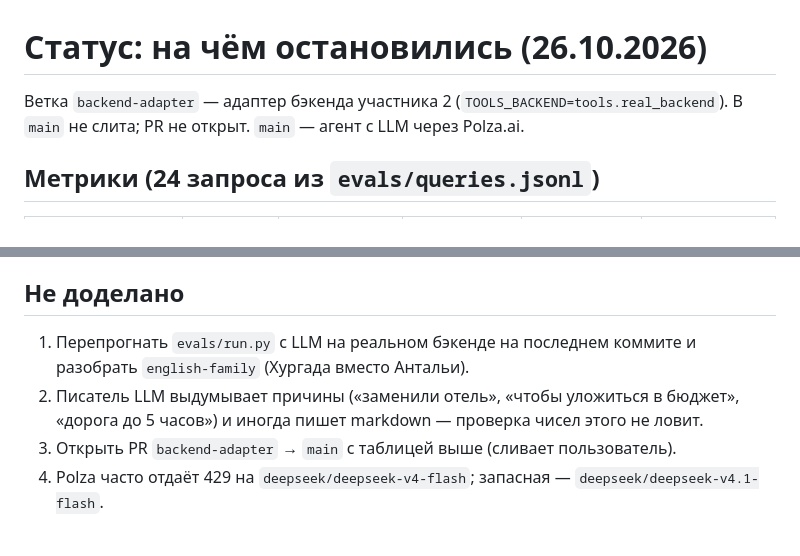
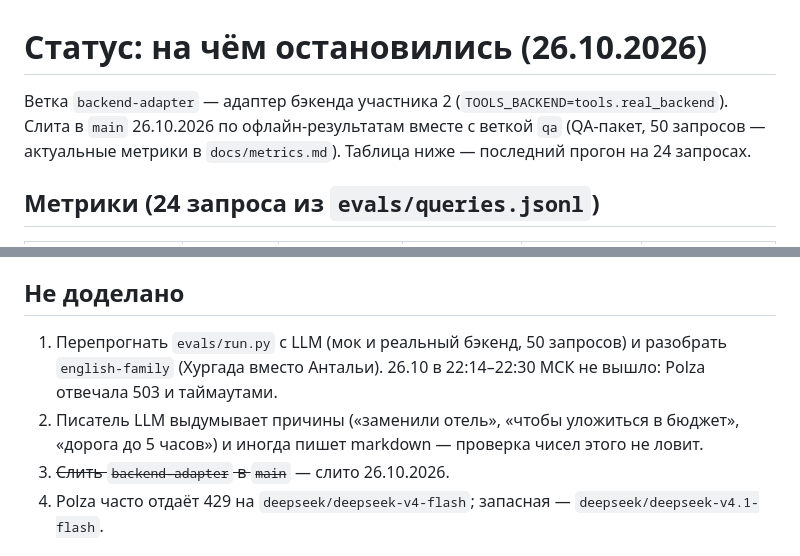
Before and after one commit to azykovm46-glitch/travel-agent, a Markdown page: docs/STATUS.md, 2 parts joined by grey strips. Rendered like a GitHub page.

Commit message:
Впиши метрики на 50 запросах и отметь, что LLM-прогон сорвал сбой Polza
Co-Authored-By: Claude Opus 5.5 <noreply@anthropic.com>

```diff
--- a/docs/STATUS.md
+++ b/docs/STATUS.md
@@ -1,7 +1,8 @@
 # Статус: на чём остановились (26.10.2026)
 
 Ветка `backend-adapter` — адаптер бэкенда участника 2 (`TOOLS_BACKEND=tools.real_backend`).
-В `main` не слита; PR не открыт. `main` — агент с LLM через Polza.ai.
+Слита в `main` 26.10.2026 по офлайн-результатам вместе с веткой `qa` (QA-пакет, 50 запросов —
+актуальные метрики в `docs/metrics.md`). Таблица ниже — последний прогон на 24 запросах.
 
 ## Метрики (24 запроса из `evals/queries.jsonl`)
 
@@ -32,11 +33,11 @@
 
 ## Не доделано
 
-1. Перепрогнать `evals/run.py` с LLM на реальном бэкенде на последнем коммите и разобрать
-   `english-family` (Хургада вместо Антальи).
+1. Перепрогнать `evals/run.py` с LLM (мок и реальный бэкенд, 50 запросов) и разобрать
+   `english-family` (Хургада вместо Антальи). 26.10 в 22:14–22:30 МСК не вышло: Polza отвечала 503 и таймаутами.
 2. Писатель LLM выдумывает причины («заменили отель», «чтобы уложиться в бюджет», «дорога до 5 часов»)
    и иногда пишет markdown — проверка чисел этого не ловит.
-3. Открыть PR `backend-adapter` → `main` с таблицей выше (сливает пользователь).
+3. ~~Слить `backend-adapter` в `main`~~ — слито 26.10.2026.
 4. Polza часто отдаёт 429 на `deepseek/deepseek-v4-flash`; запасная — `deepseek/deepseek-v4.1-flash`.
 
 ## Вопросы к участнику 2
```
Also changed, not shown: README.md (+1 -1 lines), docs/metrics.md (+29 -12 lines).
